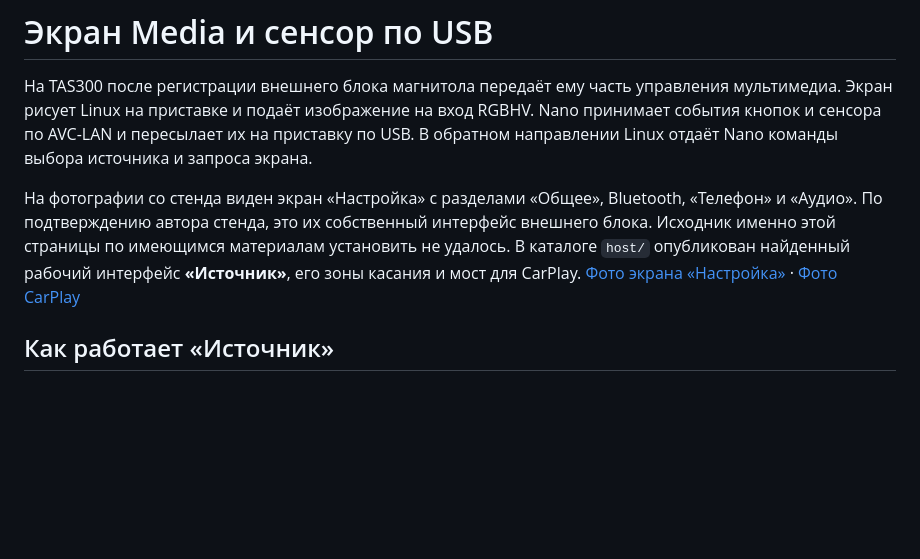
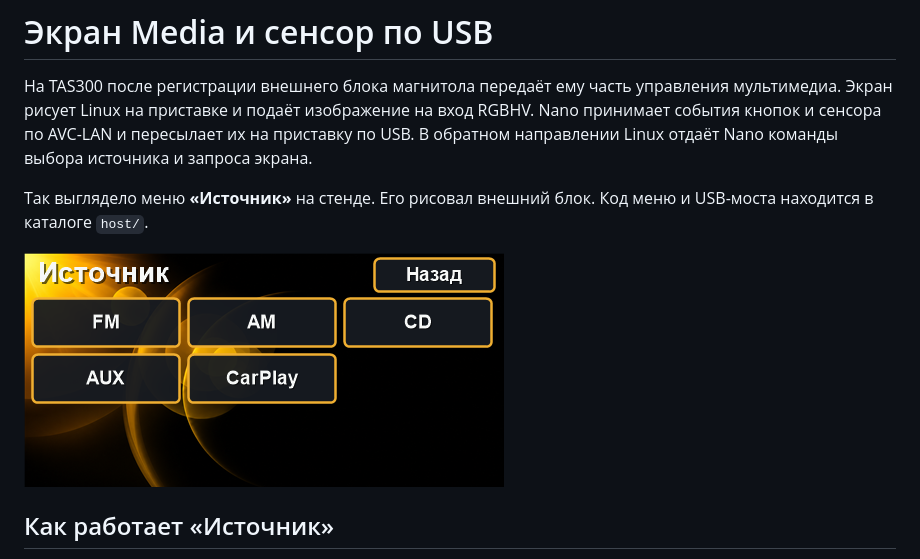
Before and after one commit to zodiakborodin98/toyota-touch-1-arduino-navigation-emulator, a Markdown page: docs/media.md, the part around the change. Drawn GitHub-style; pictures changed too: docs/images/source-menu-bench.png (added); blank space fills up the shorter version.

```diff
--- a/docs/media.md
+++ b/docs/media.md
@@ -2,7 +2,9 @@
 
 На TAS300 после регистрации внешнего блока магнитола передаёт ему часть управления мультимедиа. Экран рисует Linux на приставке и подаёт изображение на вход RGBHV. Nano принимает события кнопок и сенсора по AVC-LAN и пересылает их на приставку по USB. В обратном направлении Linux отдаёт Nano команды выбора источника и запроса экрана.
 
-На фотографии со стенда виден экран «Настройка» с разделами «Общее», Bluetooth, «Телефон» и «Аудио». По подтверждению автора стенда, это их собственный интерфейс внешнего блока. Исходник именно этой страницы по имеющимся материалам установить не удалось. В каталоге `host/` опубликован найденный рабочий интерфейс **«Источник»**, его зоны касания и мост для CarPlay. [Фото экрана «Настройка»](../photos/media-settings.jpg) · [Фото CarPlay](../photos/carplay.jpg)
+Так выглядело меню **«Источник»** на стенде. Его рисовал внешний блок. Код меню и USB-моста находится в каталоге `host/`.
+
+![Стендовое меню «Источник» с кнопками FM, AM, CD, AUX, CarPlay и «Назад»](images/source-menu-bench.png)
 
 ## Как работает «Источник»
 
```
Also changed, not shown: README.md (+3 -3 lines), photos/media-settings.jpg (deleted).
